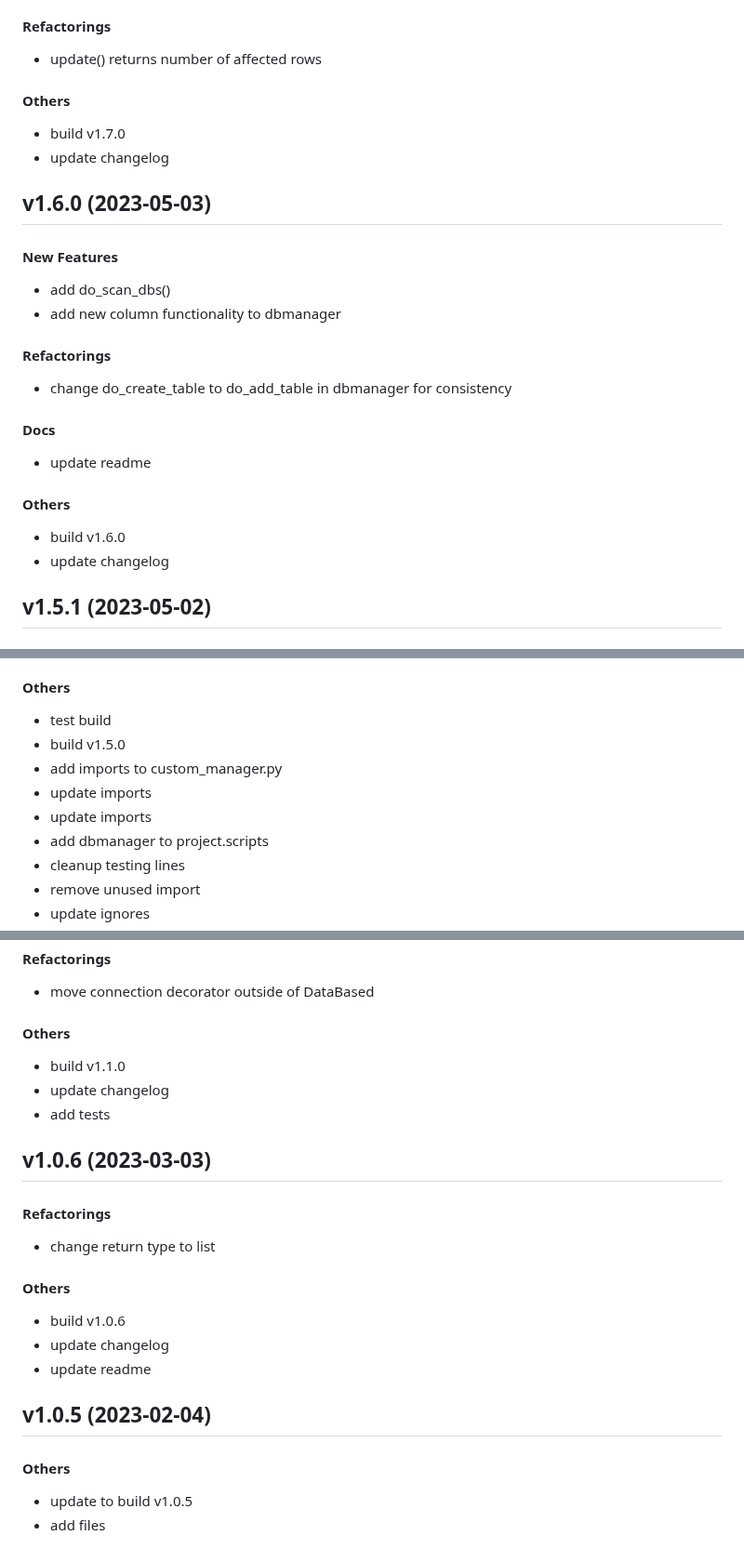
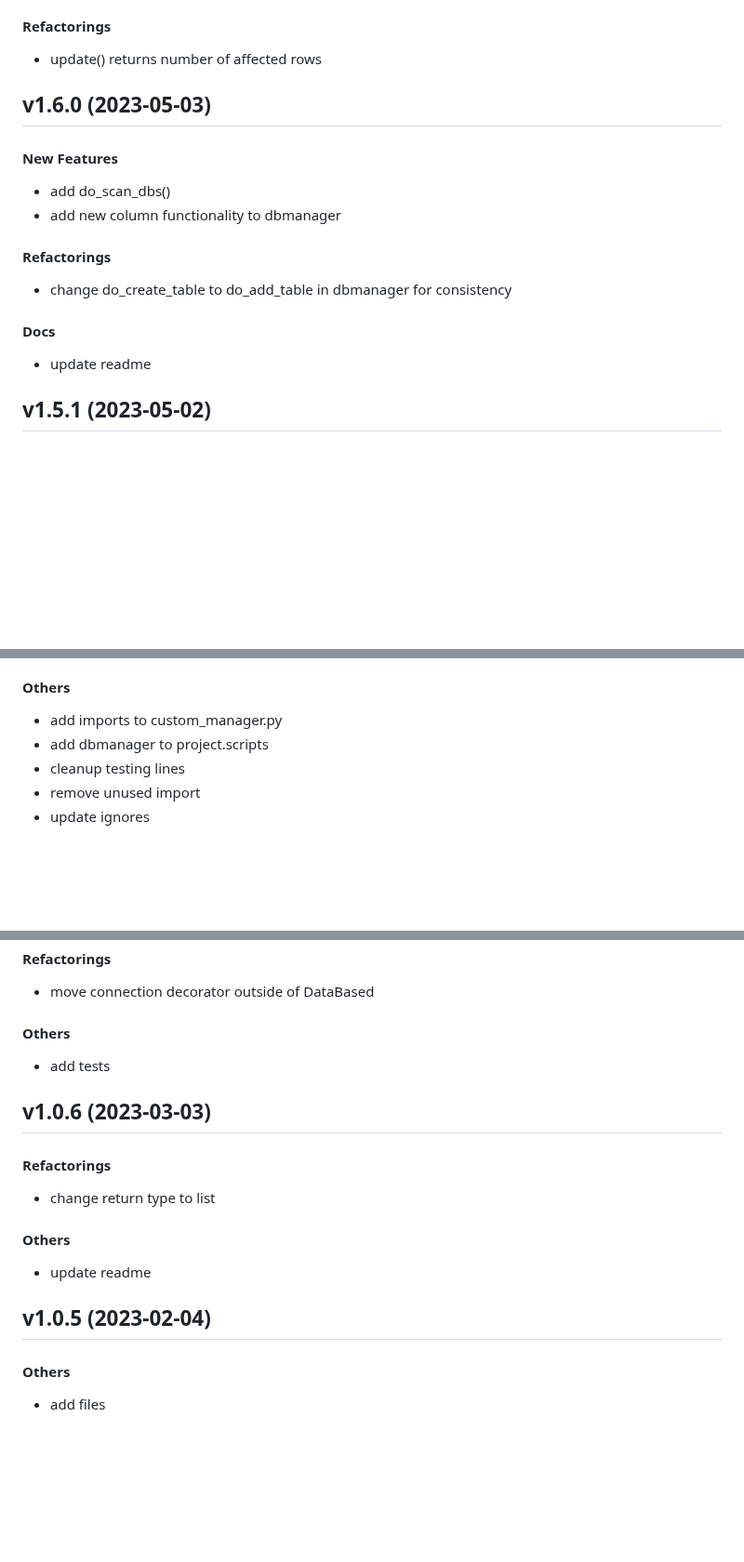
Before and after one commit to matt-manes/databased, a Markdown page: CHANGELOG.md, 3 parts joined by grey strips. Shown at 93% size. GitHub-like rendering; blank space fills up the shorter version.

```diff
--- a/CHANGELOG.md
+++ b/CHANGELOG.md
@@ -86,10 +76,6 @@
 #### Refactorings
 
 * update() returns number of affected rows
-#### Others
-
-* build v1.7.0
-* update changelog
 
 
 ## v1.6.0 (2023-05-03)
@@ -104,10 +90,6 @@
 #### Docs
 
 * update readme
-#### Others
-
-* build v1.6.0
-* update changelog
 
 
 ## v1.5.1 (2023-05-02)
@@ -194,11 +172,7 @@
 * fix doc string
 #### Others
 
-* test build
-* build v1.5.0
 * add imports to custom_manager.py
-* update imports
-* update imports
 * add dbmanager to project.scripts
 * cleanup testing lines
 * remove unused import
@@ -325,8 +268,6 @@
 * move connection decorator outside of DataBased
 #### Others
 
-* build v1.1.0
-* update changelog
 * add tests
 
 
@@ -337,8 +278,6 @@
 * change return type to list
 #### Others
 
-* build v1.0.6
-* update changelog
 * update readme
 
 
@@ -346,5 +285,4 @@
 
 #### Others
 
-* update to build v1.0.5
 * add files
```
Also changed, not shown: other parts of CHANGELOG.md (+10 -55 lines).
